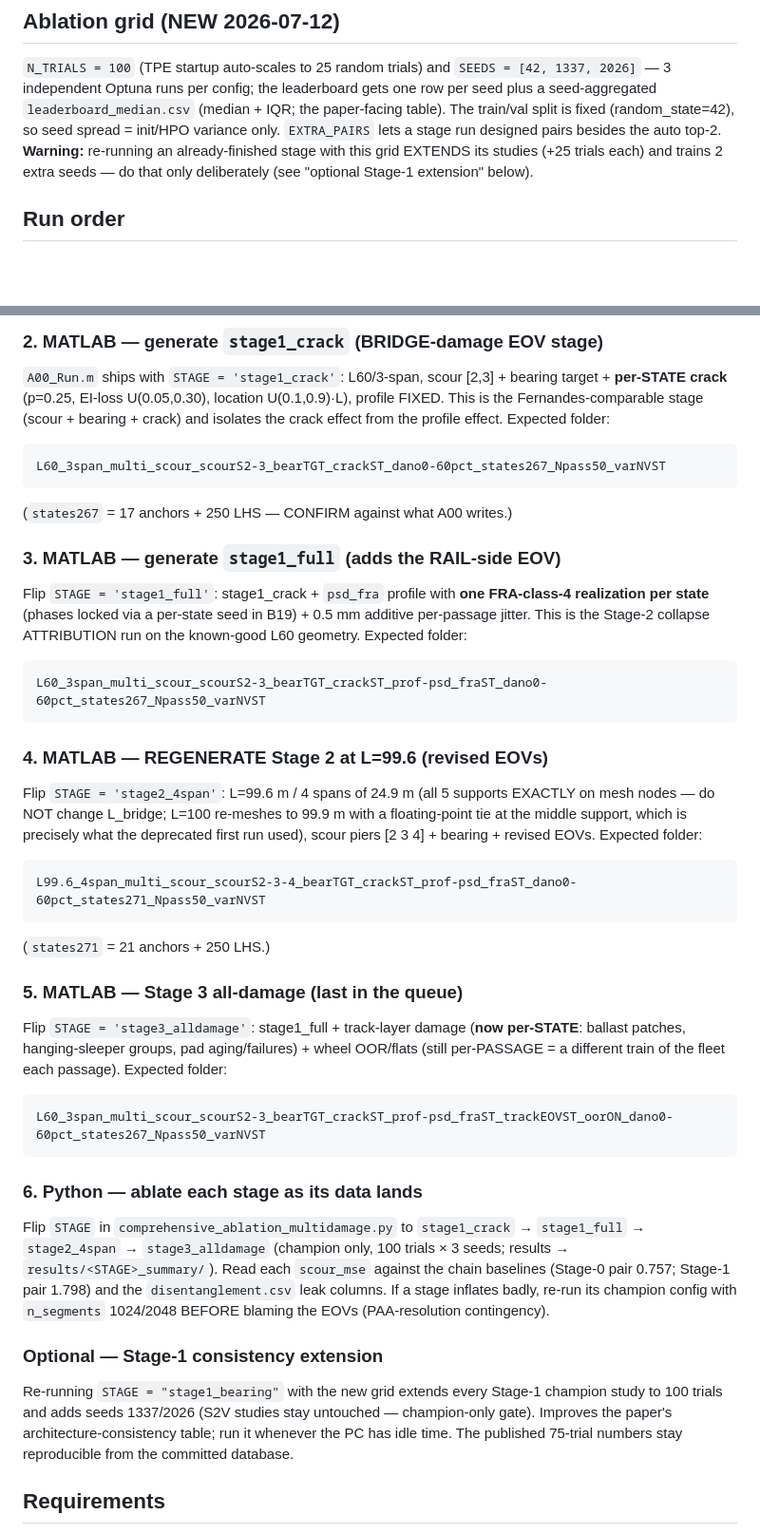
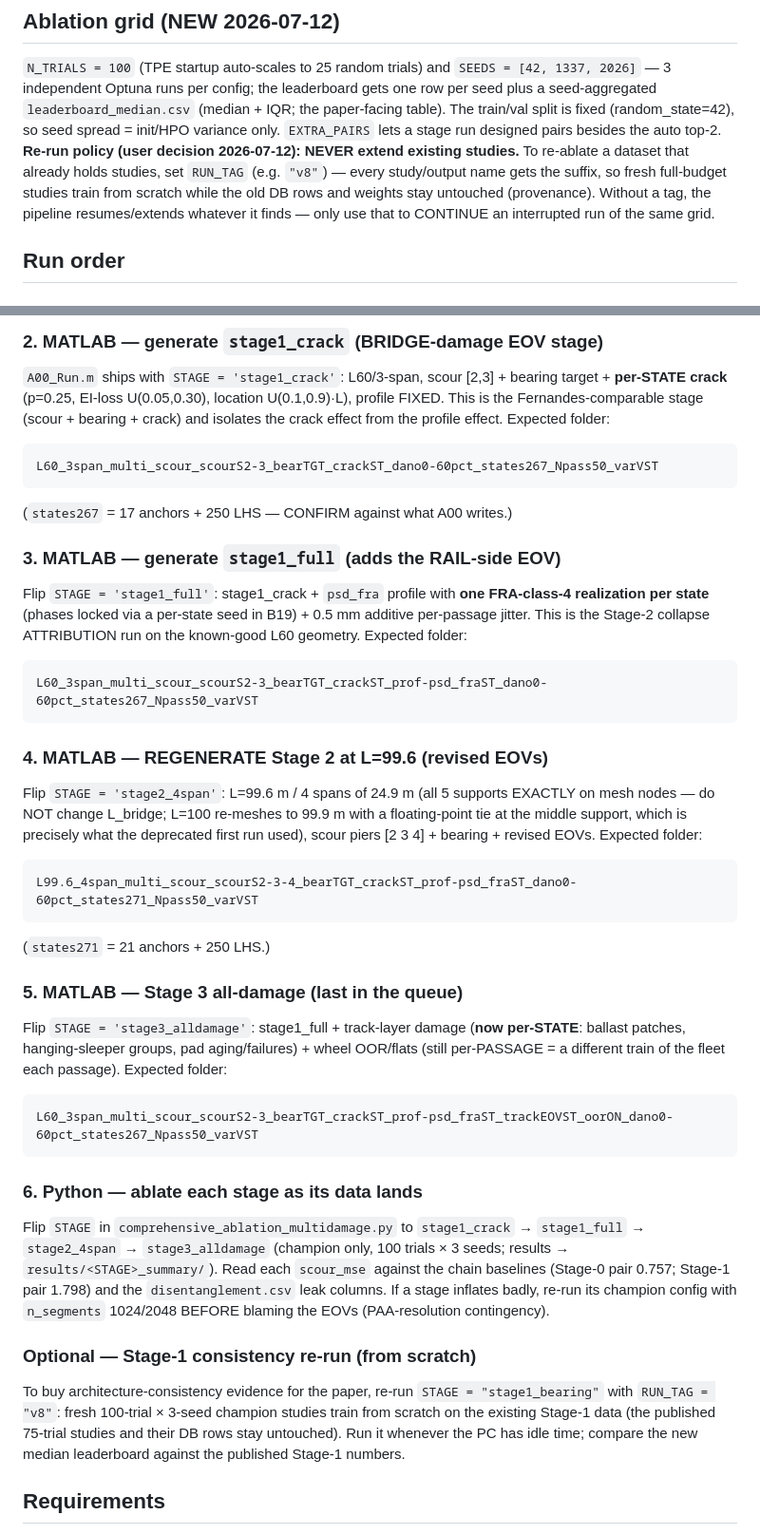
Before and after one commit to gabrielpalves/drive-by-scour-dt, a Markdown page: README_STAGE2.md, 2 parts joined by grey strips. Shown at 95% size. Drawn GitHub-style; blank space fills up the shorter version.

Commit message:
Campaign v8: noise policy + from-scratch re-run guidance; rationale entries
Co-Authored-By: Claude Fable 5 <noreply@anthropic.com>

````diff
--- a/README_STAGE2.md
+++ b/README_STAGE2.md
@@ -27,9 +34,12 @@ leaderboard gets one row per seed plus a seed-aggregated
 `leaderboard_median.csv` (median + IQR; the paper-facing table). The train/val
 split is fixed (random_state=42), so seed spread = init/HPO variance only.
 `EXTRA_PAIRS` lets a stage run designed pairs besides the auto top-2.
-**Warning:** re-running an already-finished stage with this grid EXTENDS its
-studies (+25 trials each) and trains 2 extra seeds — do that only deliberately
-(see "optional Stage-1 extension" below).
+**Re-run policy (user decision 2026-07-12): NEVER extend existing studies.**
+To re-ablate a dataset that already holds studies, set `RUN_TAG` (e.g. `"v8"`)
+— every study/output name gets the suffix, so fresh full-budget studies train
+from scratch while the old DB rows and weights stay untouched (provenance).
+Without a tag, the pipeline resumes/extends whatever it finds — only use that
+to CONTINUE an interrupted run of the same grid.
 
 ## Run order
 
@@ -56,7 +66,7 @@ U(0.1,0.9)·L), profile FIXED. This is the Fernandes-comparable stage (scour +
 bearing + crack) and isolates the crack effect from the profile effect.
 Expected folder:
 ```
-L60_3span_multi_scour_scourS2-3_bearTGT_crackST_dano0-60pct_states267_Npass50_varNVST
+L60_3span_multi_scour_scourS2-3_bearTGT_crackST_dano0-60pct_states267_Npass50_varVST
 ```
 (`states267` = 17 anchors + 250 LHS — CONFIRM against what A00 writes.)
 
@@ -66,7 +76,7 @@ FRA-class-4 realization per state** (phases locked via a per-state seed in
 B19) + 0.5 mm additive per-passage jitter. This is the Stage-2 collapse
 ATTRIBUTION run on the known-good L60 geometry. Expected folder:
 ```
-L60_3span_multi_scour_scourS2-3_bearTGT_crackST_prof-psd_fraST_dano0-60pct_states267_Npass50_varNVST
+L60_3span_multi_scour_scourS2-3_bearTGT_crackST_prof-psd_fraST_dano0-60pct_states267_Npass50_varVST
 ```
 
 ### 4. MATLAB — REGENERATE Stage 2 at L=99.6 (revised EOVs)
@@ -76,7 +86,7 @@ a floating-point tie at the middle support, which is precisely what the
 deprecated first run used), scour piers [2 3 4] + bearing + revised EOVs.
 Expected folder:
 ```
-L99.6_4span_multi_scour_scourS2-3-4_bearTGT_crackST_prof-psd_fraST_dano0-60pct_states271_Npass50_varNVST
+L99.6_4span_multi_scour_scourS2-3-4_bearTGT_crackST_prof-psd_fraST_dano0-60pct_states271_Npass50_varVST
 ```
 (`states271` = 21 anchors + 250 LHS.)
 
@@ -86,7 +96,7 @@ per-STATE**: ballast patches, hanging-sleeper groups, pad aging/failures) +
 wheel OOR/flats (still per-PASSAGE = a different train of the fleet each
 passage). Expected folder:
 ```
-L60_3span_multi_scour_scourS2-3_bearTGT_crackST_prof-psd_fraST_trackEOVST_oorON_dano0-60pct_states267_Npass50_varNVST
+L60_3span_multi_scour_scourS2-3_bearTGT_crackST_prof-psd_fraST_trackEOVST_oorON_dano0-60pct_states267_Npass50_varVST
 ```
 
 ### 6. Python — ablate each stage as its data lands
@@ -98,12 +108,13 @@ only, 100 trials × 3 seeds; results → `results/<STAGE>_summary/`). Read each
 re-run its champion config with `n_segments` 1024/2048 BEFORE blaming the EOVs
 (PAA-resolution contingency).
 
-### Optional — Stage-1 consistency extension
-Re-running `STAGE = "stage1_bearing"` with the new grid extends every Stage-1
-champion study to 100 trials and adds seeds 1337/2026 (S2V studies stay
-untouched — champion-only gate). Improves the paper's architecture-consistency
-table; run it whenever the PC has idle time. The published 75-trial numbers
-stay reproducible from the committed database.
+### Optional — Stage-1 consistency re-run (from scratch)
+To buy architecture-consistency evidence for the paper, re-run
+`STAGE = "stage1_bearing"` with `RUN_TAG = "v8"`: fresh 100-trial × 3-seed
+champion studies train from scratch on the existing Stage-1 data (the
+published 75-trial studies and their DB rows stay untouched). Run it whenever
+the PC has idle time; compare the new median leaderboard against the published
+Stage-1 numbers.
 
 ## Requirements
 `torch, optuna, scikit-learn, numpy, scipy, joblib, matplotlib, seaborn,
````
Also changed, not shown: other parts of README_STAGE2.md (+8 -1 lines), docs/framework_rationale.md (+2 -0 lines).
